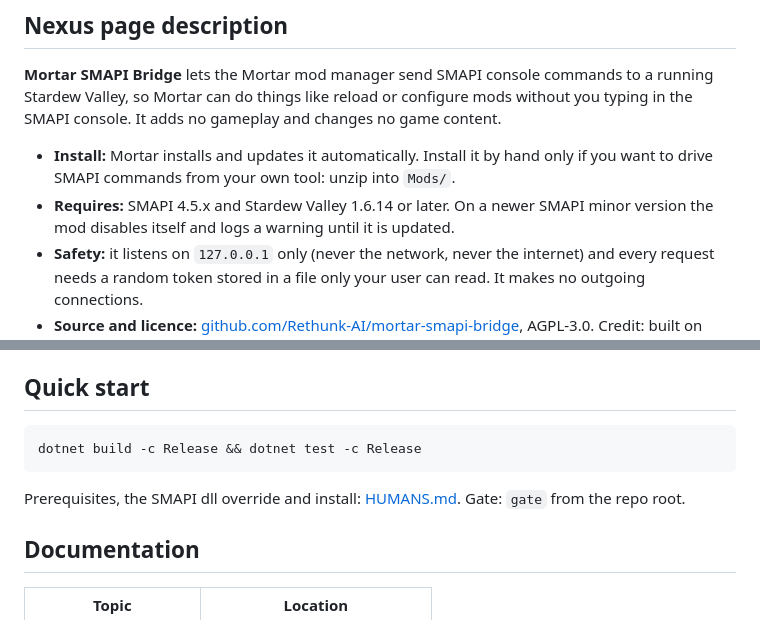
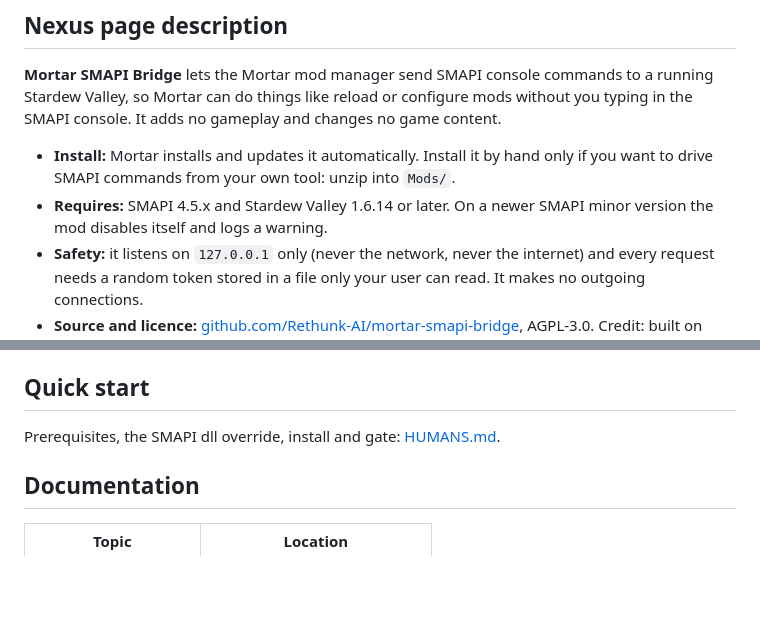
Before and after one commit to Rethunk-Tech/mortar-smapi-bridge, a Markdown page: README.md, 2 parts joined by grey strips. GitHub-like rendering; blank space fills up the shorter version.

Commit message:
docs: point build and gate at HUMANS

````diff
--- a/README.md
+++ b/README.md
@@ -15,7 +15,7 @@ Mortar installs and updates it automatically. Install it by hand only if you wan
 **Mortar SMAPI Bridge** lets the Mortar mod manager send SMAPI console commands to a running Stardew Valley, so Mortar can do things like reload or configure mods without you typing in the SMAPI console. It adds no gameplay and changes no game content.
 
 - **Install:** Mortar installs and updates it automatically. Install it by hand only if you want to drive SMAPI commands from your own tool: unzip into `Mods/`.
-- **Requires:** SMAPI 4.5.x and Stardew Valley 1.6.14 or later. On a newer SMAPI minor version the mod disables itself and logs a warning until it is updated.
+- **Requires:** SMAPI 4.5.x and Stardew Valley 1.6.14 or later. On a newer SMAPI minor version the mod disables itself and logs a warning.
 - **Safety:** it listens on `127.0.0.1` only (never the network, never the internet) and every request needs a random token stored in a file only your user can read. It makes no outgoing connections.
 - **Source and licence:** [github.com/Rethunk-AI/mortar-smapi-bridge](https://github.com/Rethunk-AI/mortar-smapi-bridge), AGPL-3.0. Credit: built on SMAPI by Pathoschild (LGPL-3.0), which is referenced, not redistributed.
 
@@ -64,11 +64,7 @@ The snapshot is collected on SMAPI's game thread and the listener serves the las
 
 ## Quick start
 
-```sh
-dotnet build -c Release && dotnet test -c Release
-```
-
-Prerequisites, the SMAPI dll override and install: [HUMANS.md](HUMANS.md). Gate: `gate` from the repo root.
+Prerequisites, the SMAPI dll override, install and gate: [HUMANS.md](HUMANS.md).
 
 ## Documentation
 
````
